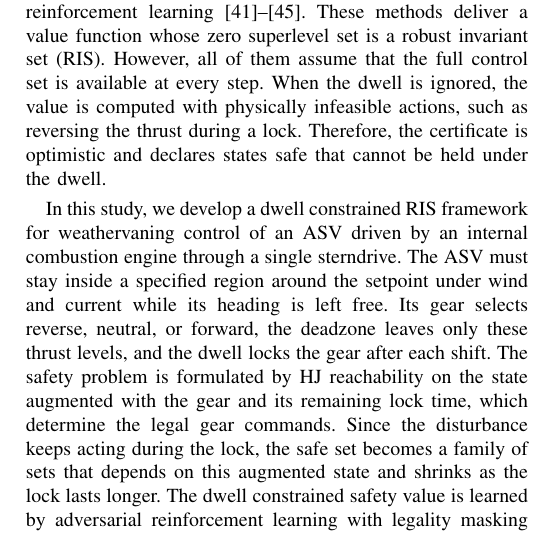
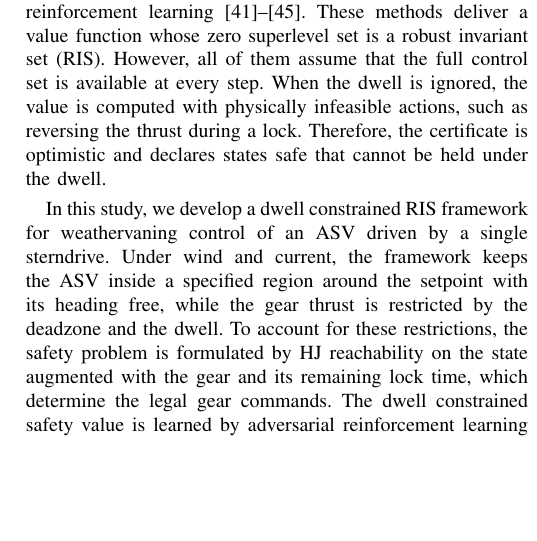
Before and after one commit to rapter-turtle/dwell-ris, a LaTeX paper (main.tex): part of one column of page 2 of 11, cut so that both start at the same text, the shorter picture padded with empty space. Compiled offline with pdfLaTeX; a missing font is replaced by an installed copy or a similar font; a LaTeX package or settings file that is missing is left out.

Commit message:
서론 여섯째 단락 앞부분 압축, 안전집합 족 문장 삭제
- 첫 세 문장을 두 문장으로 줄이고 (앞 단락과 겹치는 내연기관, 기어
  설명 삭제) 정식화 문장으로 이어지게 함
- 의미 전달이 약한 안전집합 족 문장 삭제

Co-Authored-By: Claude Opus 5.5 <noreply@anthropic.com>

```diff
--- a/main.tex
+++ b/main.tex
@@ -93,7 +93,7 @@ Dwell time constraints have been addressed within model predictive control (MPC)
 
 Safety of nonlinear systems under disturbances can be guaranteed by Hamilton Jacobi (HJ) reachability, which poses the problem as a zero sum game between the control and the disturbance \cite{mitchell2005time,bansal2017}. The conventional computation solves the HJ partial differential equation by dynamic programming on a state space grid, whose cost grows exponentially with the state dimension \cite{bansal2017}. This curse of dimensionality makes the computation intractable for high dimensional systems. To overcome this limitation, learning based methods approximate the value function with a neural network \cite{bansal2021deepreach} or learn it by reinforcement learning \cite{fisac2019,yu2022,li2023cdc,li2309dual,li2311decomp}. These methods deliver a value function whose zero superlevel set is a robust invariant set (RIS). However, all of them assume that the full control set is available at every step. When the dwell is ignored, the value is computed with physically infeasible actions, such as reversing the thrust during a lock. Therefore, the certificate is optimistic and declares states safe that cannot be held under the dwell.
 
-In this study, we develop a dwell constrained RIS framework for weathervaning control of an ASV driven by an internal combustion engine through a single sterndrive. The ASV must stay inside a specified region around the setpoint under wind and current while its heading is left free. Its gear selects reverse, neutral, or forward, the deadzone leaves only these thrust levels, and the dwell locks the gear after each shift. The safety problem is formulated by HJ reachability on the state augmented with the gear and its remaining lock time, which determine the legal gear commands. Since the disturbance keeps acting during the lock, the safe set becomes a family of sets that depends on this augmented state and shrinks as the lock lasts longer. The dwell constrained safety value is learned by adversarial reinforcement learning with legality masking on a semi Markov decision process (SMDP), in which each gear decision is held over the dwell. This masking excludes illegal shifts in both the simulated plant and the value update. The learned safety policy then selects the legal gear and the steering command that maximize the certified value, as illustrated in Fig.~\ref{fig_framework}. This policy runs onboard the real full scale ASV and is validated in sea trials under the physical gear shift dwell.
+In this study, we develop a dwell constrained RIS framework for weathervaning control of an ASV driven by a single sterndrive. Under wind and current, the framework keeps the ASV inside a specified region around the setpoint with its heading free, while the gear thrust is restricted by the deadzone and the dwell. To account for these restrictions, the safety problem is formulated by HJ reachability on the state augmented with the gear and its remaining lock time, which determine the legal gear commands. The dwell constrained safety value is learned by adversarial reinforcement learning with legality masking on a semi Markov decision process (SMDP), in which each gear decision is held over the dwell. This masking excludes illegal shifts in both the simulated plant and the value update. The learned safety policy then selects the legal gear and the steering command that maximize the certified value, as illustrated in Fig.~\ref{fig_framework}. This policy runs onboard the real full scale ASV and is validated in sea trials under the physical gear shift dwell.
 
 To the best of our knowledge, this study represents the first field demonstration of a learned robust safety certificate on a full scale ASV. The main contributions of this article are summarized as follows.
 \begin{enumerate}
```
